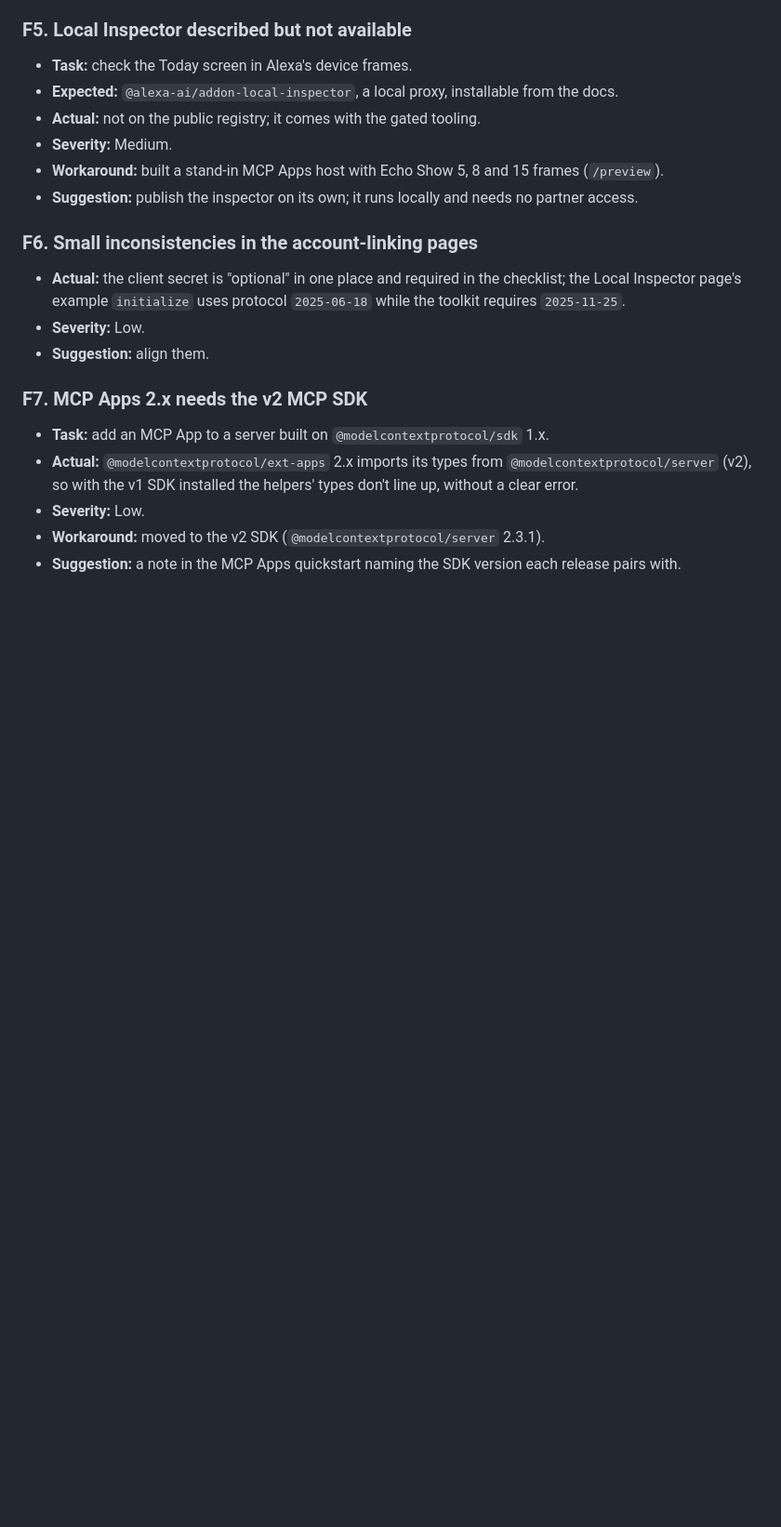
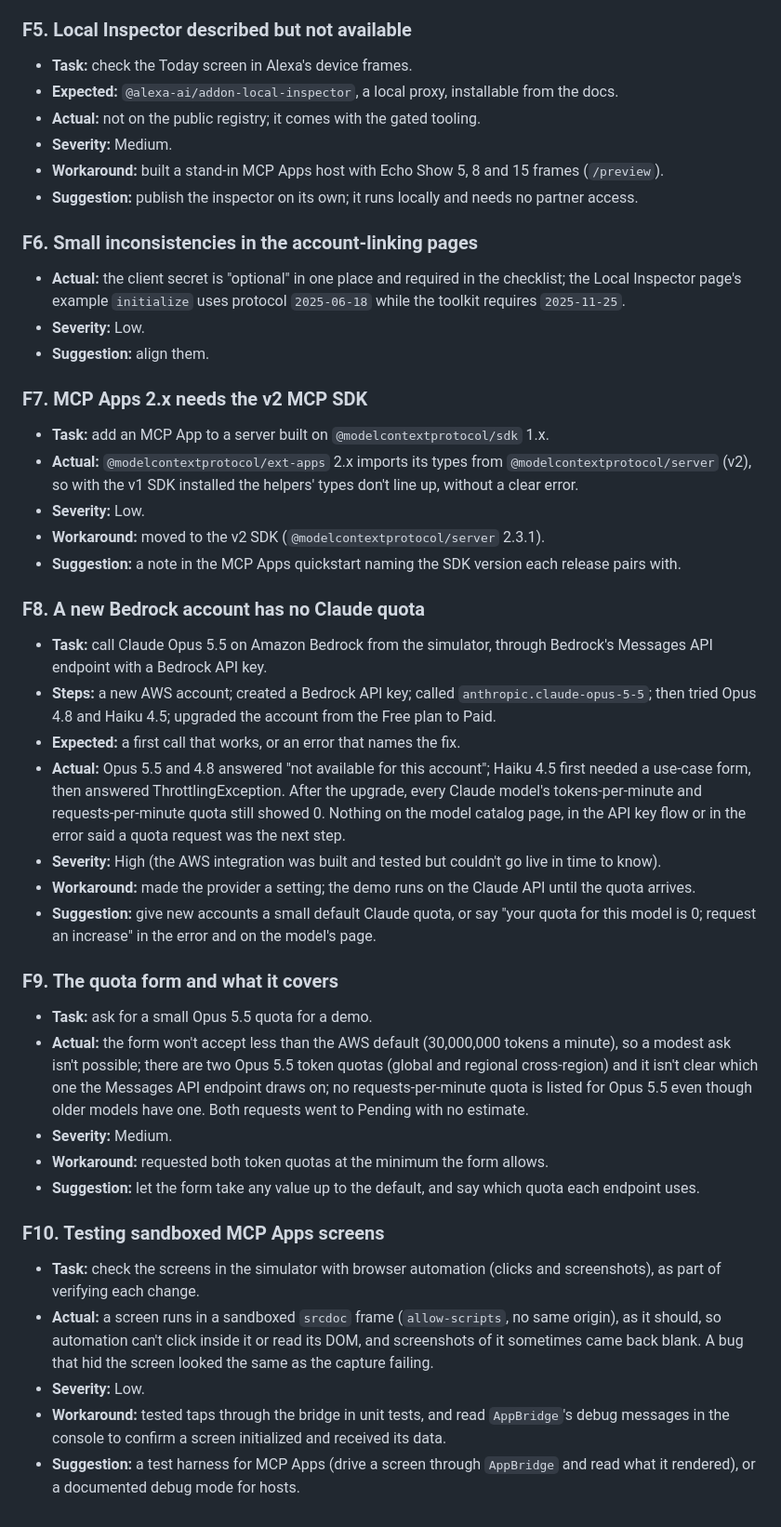
Before and after one commit to NMooreCo/corral-alexa, a Markdown page: docs/feedback.md, the part around the change. Shown at 93% size. Rendered like a GitHub page; blank space fills up the shorter version.

```diff
--- a/docs/feedback.md
+++ b/docs/feedback.md
@@ -102,3 +102,29 @@ Written while building, so each entry is what actually happened. For the Devpost
 - **Severity:** Low.
 - **Workaround:** moved to the v2 SDK (`@modelcontextprotocol/server` 2.3.1).
 - **Suggestion:** a note in the MCP Apps quickstart naming the SDK version each release pairs with.
+
+### F8. A new Bedrock account has no Claude quota
+
+- **Task:** call Claude Opus 5.5 on Amazon Bedrock from the simulator, through Bedrock's Messages API endpoint with a Bedrock API key.
+- **Steps:** a new AWS account; created a Bedrock API key; called `anthropic.claude-opus-5-5`; then tried Opus 4.8 and Haiku 4.5; upgraded the account from the Free plan to Paid.
+- **Expected:** a first call that works, or an error that names the fix.
+- **Actual:** Opus 5.5 and 4.8 answered "not available for this account"; Haiku 4.5 first needed a use-case form, then answered ThrottlingException. After the upgrade, every Claude model's tokens-per-minute and requests-per-minute quota still showed 0. Nothing on the model catalog page, in the API key flow or in the error said a quota request was the next step.
+- **Severity:** High (the AWS integration was built and tested but couldn't go live in time to know).
+- **Workaround:** made the provider a setting; the demo runs on the Claude API until the quota arrives.
+- **Suggestion:** give new accounts a small default Claude quota, or say "your quota for this model is 0; request an increase" in the error and on the model's page.
+
+### F9. The quota form and what it covers
+
+- **Task:** ask for a small Opus 5.5 quota for a demo.
+- **Actual:** the form won't accept less than the AWS default (30,000,000 tokens a minute), so a modest ask isn't possible; there are two Opus 5.5 token quotas (global and regional cross-region) and it isn't clear which one the Messages API endpoint draws on; no requests-per-minute quota is listed for Opus 5.5 even though older models have one. Both requests went to Pending with no estimate.
+- **Severity:** Medium.
+- **Workaround:** requested both token quotas at the minimum the form allows.
+- **Suggestion:** let the form take any value up to the default, and say which quota each endpoint uses.
+
+### F10. Testing sandboxed MCP Apps screens
+
+- **Task:** check the screens in the simulator with browser automation (clicks and screenshots), as part of verifying each change.
+- **Actual:** a screen runs in a sandboxed `srcdoc` frame (`allow-scripts`, no same origin), as it should, so automation can't click inside it or read its DOM, and screenshots of it sometimes came back blank. A bug that hid the screen looked the same as the capture failing.
+- **Severity:** Low.
+- **Workaround:** tested taps through the bridge in unit tests, and read `AppBridge`'s debug messages in the console to confirm a screen initialized and received its data.
+- **Suggestion:** a test harness for MCP Apps (drive a screen through `AppBridge` and read what it rendered), or a documented debug mode for hosts.
```
Also changed, not shown: docs/devlog.md (added, +31 -0 lines).
